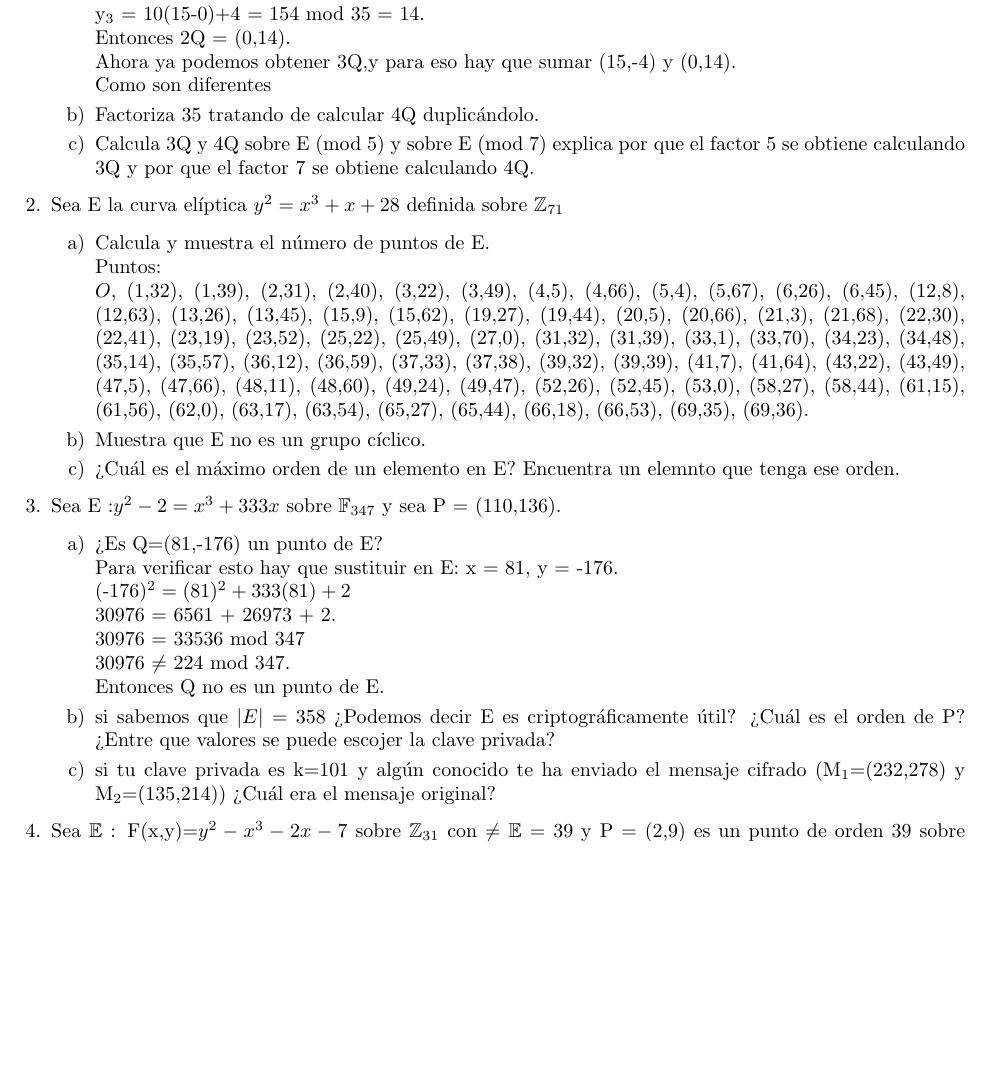
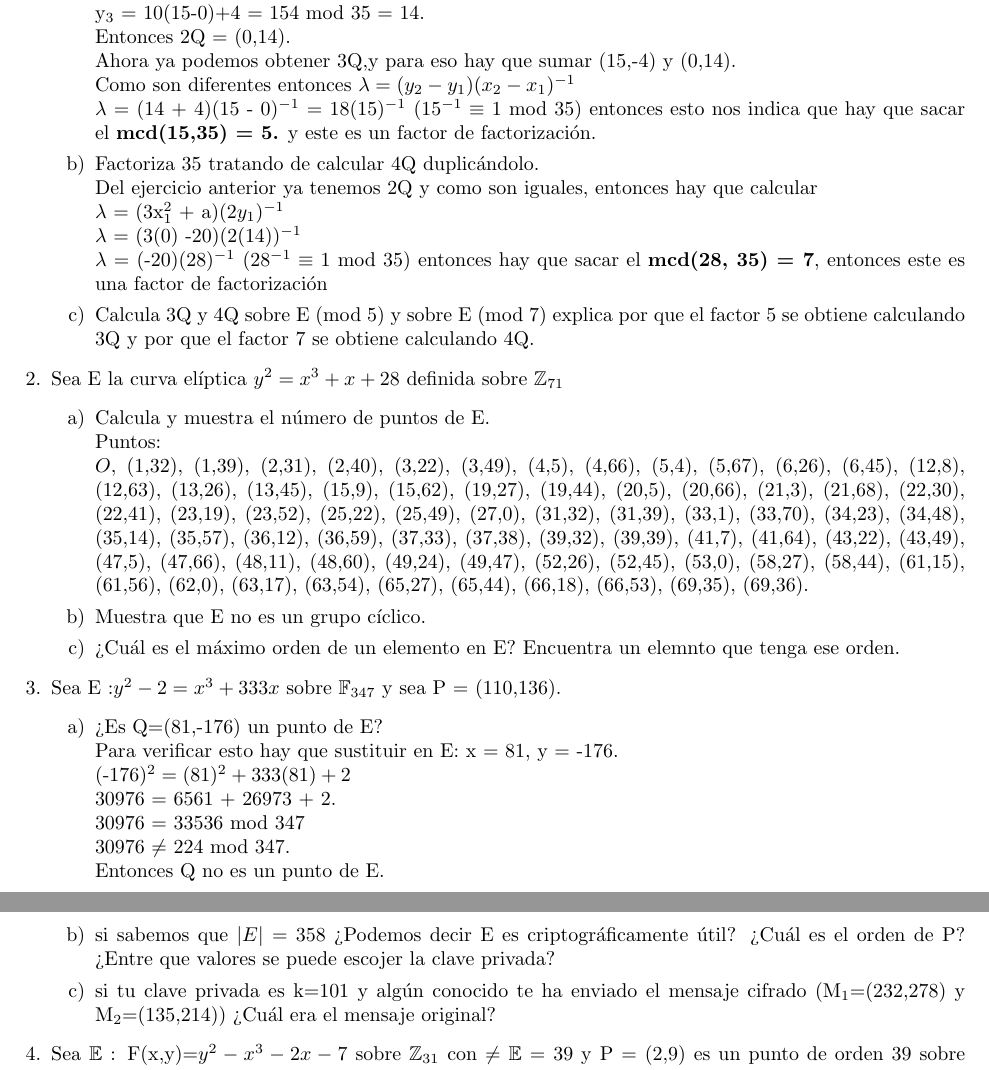
Before and after one commit to DiegoRosado9615/CurvasElipticas, a LaTeX document (t3.tex): part of page 1 of 3 before the commit and two parts of pages 1 and 2 of 3 after it, the two joined at a grey line, cut so that both start at the same text, the shorter picture padded with empty space. Compiled offline with pdfLaTeX.

Commit message:
falta la c de la 1

```diff
--- a/t3.tex
+++ b/t3.tex
@@ -22,9 +22,12 @@ Ahora hay que calcular x$_{3} = \lambda ^{2}- x_{1}- x_{2}$ y y$_{3} = \lambda(x
 \\y$_{3}$ = 10(15-0)+4 = 154 mod 35 = 14.
 \\Entonces 2Q = (0,14).
 \\Ahora ya podemos obtener 3Q,y para eso hay que sumar (15,-4) y (0,14).
-\\Como son diferentes
-
+\\Como son diferentes entonces $\lambda = (y_{2} - y_{1})(x_{2} - x_{1})^{-1}$
+\\$\lambda$ = (14 + 4)(15 - 0)$^{-1}$ = 18(15)$^{-1}$ (15$^{-1} \equiv$ 1 mod 35) entonces esto nos indica que hay que sacar el \textbf{mcd(15,35) = 5.} y este es un factor de factorización.
 \item[b)] Factoriza 35 tratando de calcular 4Q duplicándolo.
+\\Del ejercicio anterior ya tenemos 2Q y como son iguales, entonces hay que calcular\\ $\lambda$ = (3x$_{1}^{2}$ + a)(2$y_{1})^{-1}$
+\\ $\lambda$ = (3(0) -20)(2(14))$^{-1}$
+\\ $\lambda$ = (-20)(28)$^{-1}$ (28$^{-1} \equiv $ 1 mod 35) entonces hay que sacar el \textbf{mcd(28, 35) = 7}, entonces este es una factor de factorización
 \item[c)] Calcula 3Q y 4Q sobre E (mod 5) y sobre E (mod 7) explica por que el factor 5 se obtiene calculando 3Q y por que el factor 7 se obtiene calculando 4Q.
 
 \end{itemize}
```
Also changed, not shown: t3.pdf, 2 other files.
